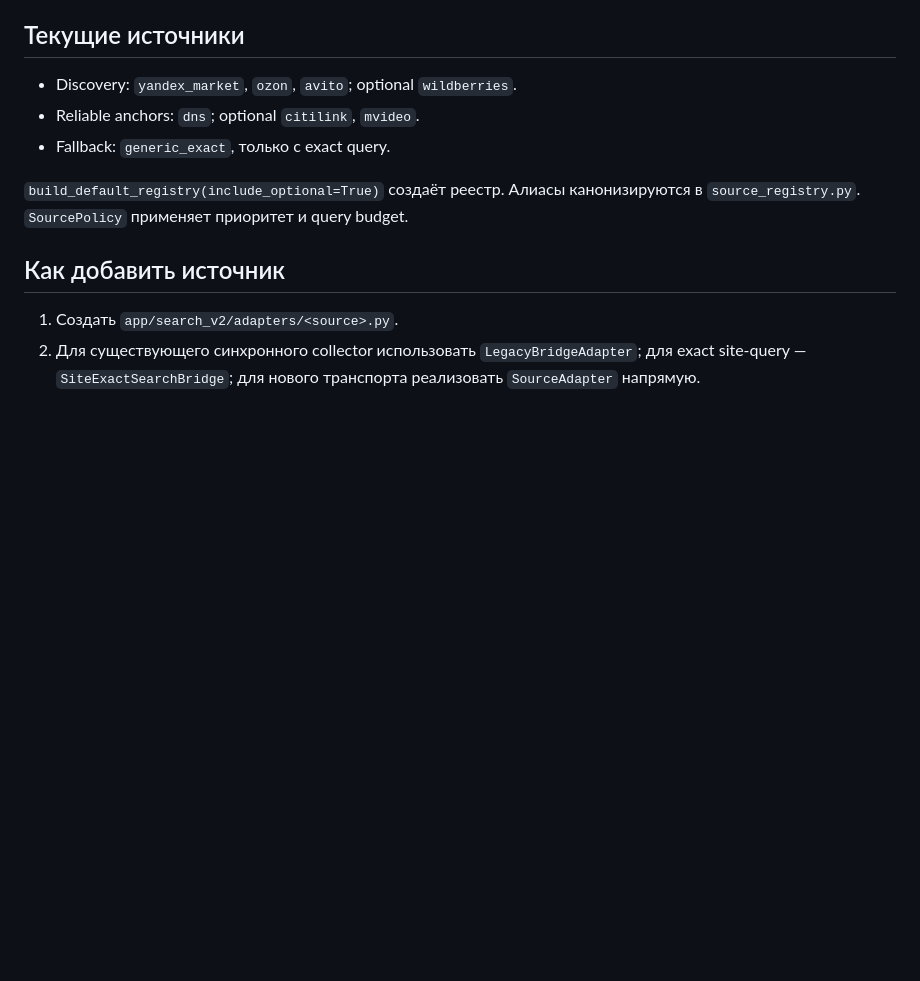
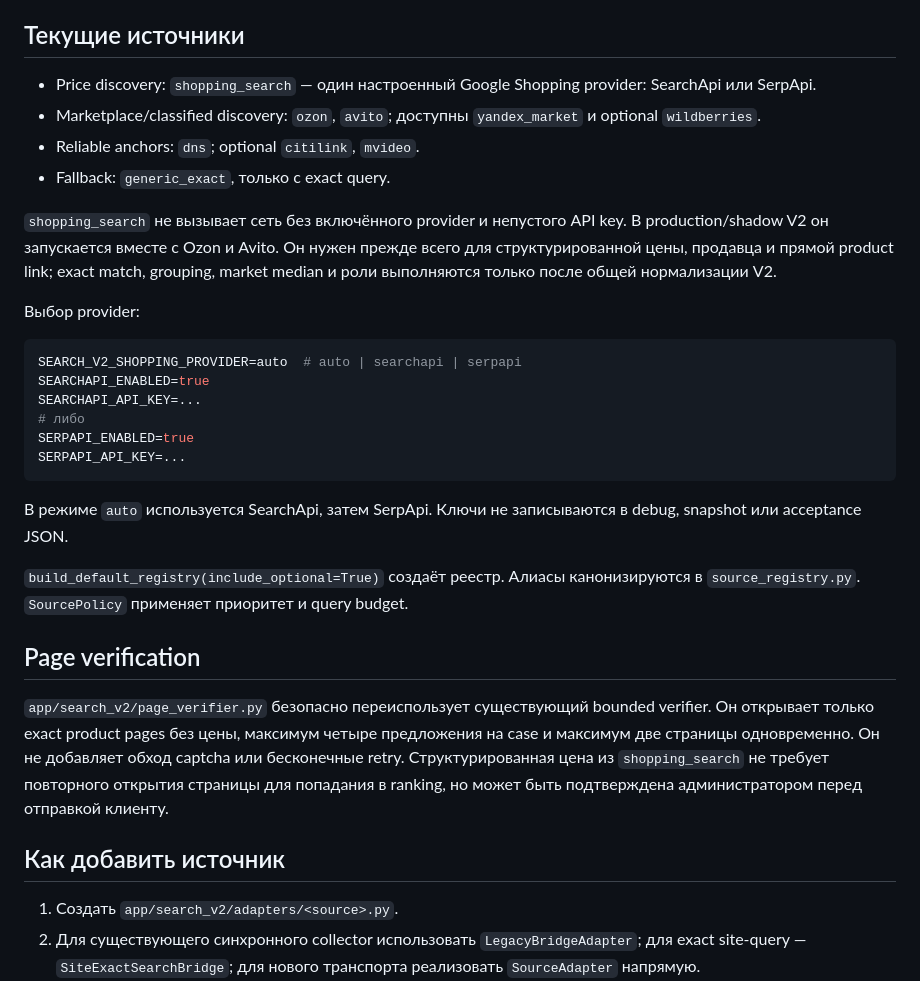
Before and after one commit to loxfros-del/naydi_vygodnee, a Markdown page: docs/search_v2_source_contract.md, the part around the change. Drawn GitHub-style; blank space fills up the shorter version.

Commit message:
Document price-bearing Search V2 discovery and page verification

````diff
--- a/docs/search_v2_source_contract.md
+++ b/docs/search_v2_source_contract.md
@@ -35,11 +35,31 @@ class SourceAdapter(ABC):
 
 ## Текущие источники
 
-- Discovery: `yandex_market`, `ozon`, `avito`; optional `wildberries`.
+- Price discovery: `shopping_search` — один настроенный Google Shopping provider: SearchApi или SerpApi.
+- Marketplace/classified discovery: `ozon`, `avito`; доступны `yandex_market` и optional `wildberries`.
 - Reliable anchors: `dns`; optional `citilink`, `mvideo`.
 - Fallback: `generic_exact`, только с exact query.
 
+`shopping_search` не вызывает сеть без включённого provider и непустого API key. В production/shadow V2 он запускается вместе с Ozon и Avito. Он нужен прежде всего для структурированной цены, продавца и прямой product link; exact match, grouping, market median и роли выполняются только после общей нормализации V2.
+
+Выбор provider:
+
+```env
+SEARCH_V2_SHOPPING_PROVIDER=auto  # auto | searchapi | serpapi
+SEARCHAPI_ENABLED=true
+SEARCHAPI_API_KEY=...
+# либо
+SERPAPI_ENABLED=true
+SERPAPI_API_KEY=...
+```
+
+В режиме `auto` используется SearchApi, затем SerpApi. Ключи не записываются в debug, snapshot или acceptance JSON.
+
 `build_default_registry(include_optional=True)` создаёт реестр. Алиасы канонизируются в `source_registry.py`. `SourcePolicy` применяет приоритет и query budget.
+
+## Page verification
+
+`app/search_v2/page_verifier.py` безопасно переиспользует существующий bounded verifier. Он открывает только exact product pages без цены, максимум четыре предложения на case и максимум две страницы одновременно. Он не добавляет обход captcha или бесконечные retry. Структурированная цена из `shopping_search` не требует повторного открытия страницы для попадания в ranking, но может быть подтверждена администратором перед отправкой клиенту.
 
 ## Как добавить источник
 
````
